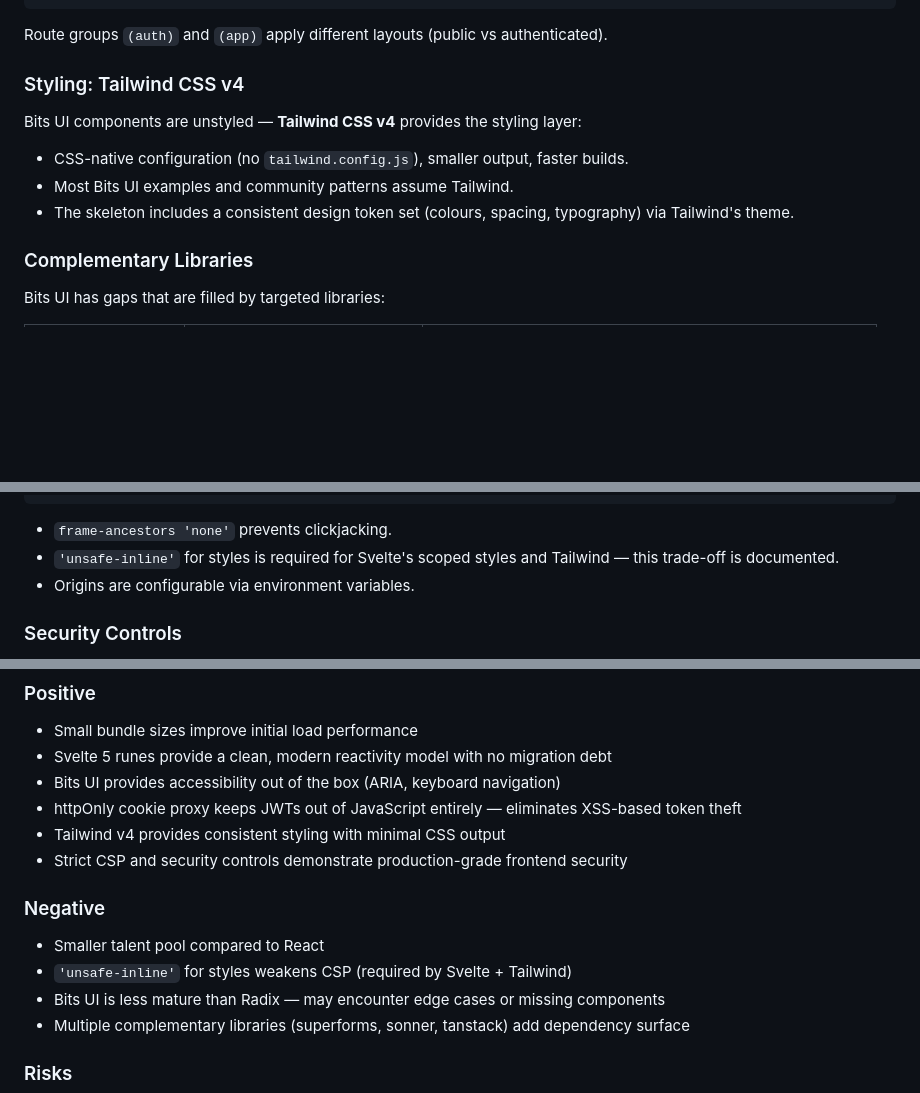
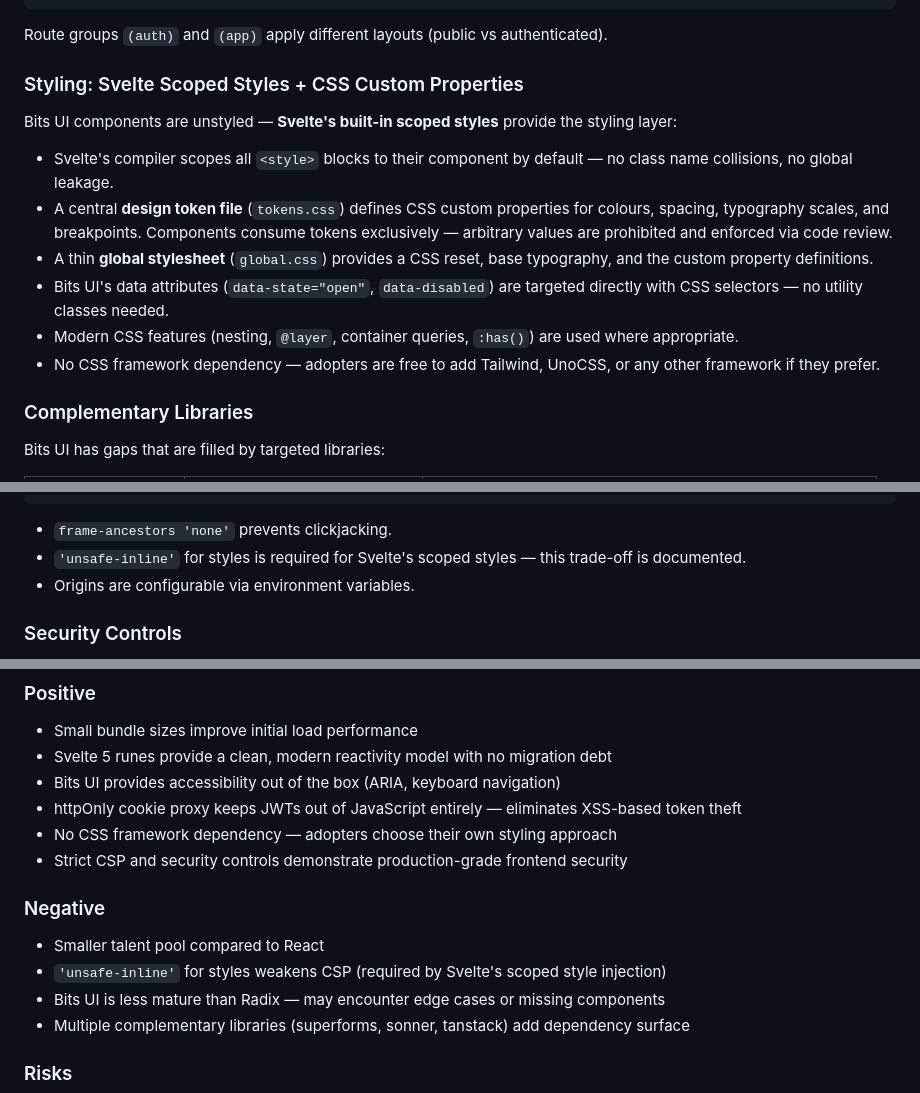
Before and after one commit to top-cat-software/skelly-sass, a Markdown page: docs/adr/0005-svelte-frontend.md, 3 parts joined by grey strips. Rendered like a GitHub page; blank space fills up the shorter version.

Commit message:
#9 - Remove Tailwind CSS from ADR-0005, use Svelte scoped styles
Replace Tailwind CSS v4 with Svelte's built-in scoped styles and CSS
custom properties for design tokens. Bits UI is headless and does not
require Tailwind — its data attributes work with plain CSS selectors.
This keeps the skeleton unopinionated on CSS frameworks while providing
a clean, maintainable styling approach out of the box.

Co-Authored-By: Claude Opus 4.6 <noreply@anthropic.com>

````diff
--- a/docs/adr/0005-svelte-frontend.md
+++ b/docs/adr/0005-svelte-frontend.md
@@ -71,12 +71,15 @@ src/
 
 Route groups `(auth)` and `(app)` apply different layouts (public vs authenticated).
 
-### Styling: Tailwind CSS v4
+### Styling: Svelte Scoped Styles + CSS Custom Properties
 
-Bits UI components are unstyled — **Tailwind CSS v4** provides the styling layer:
-- CSS-native configuration (no `tailwind.config.js`), smaller output, faster builds.
-- Most Bits UI examples and community patterns assume Tailwind.
-- The skeleton includes a consistent design token set (colours, spacing, typography) via Tailwind's theme.
+Bits UI components are unstyled — **Svelte's built-in scoped styles** provide the styling layer:
+- Svelte's compiler scopes all `<style>` blocks to their component by default — no class name collisions, no global leakage.
+- A central **design token file** (`tokens.css`) defines CSS custom properties for colours, spacing, typography scales, and breakpoints. Components consume tokens exclusively — arbitrary values are prohibited and enforced via code review.
+- A thin **global stylesheet** (`global.css`) provides a CSS reset, base typography, and the custom property definitions.
+- Bits UI's data attributes (`data-state="open"`, `data-disabled`) are targeted directly with CSS selectors — no utility classes needed.
+- Modern CSS features (nesting, `@layer`, container queries, `:has()`) are used where appropriate.
+- No CSS framework dependency — adopters are free to add Tailwind, UnoCSS, or any other framework if they prefer.
 
 ### Complementary Libraries
 
@@ -128,7 +131,7 @@ Content-Security-Policy:
 ```
 
 - `frame-ancestors 'none'` prevents clickjacking.
-- `'unsafe-inline'` for styles is required for Svelte's scoped styles and Tailwind — this trade-off is documented.
+- `'unsafe-inline'` for styles is required for Svelte's scoped styles — this trade-off is documented.
 - Origins are configurable via environment variables.
 
 ### Security Controls
@@ -157,12 +160,12 @@ Content-Security-Policy:
 - Svelte 5 runes provide a clean, modern reactivity model with no migration debt
 - Bits UI provides accessibility out of the box (ARIA, keyboard navigation)
 - httpOnly cookie proxy keeps JWTs out of JavaScript entirely — eliminates XSS-based token theft
-- Tailwind v4 provides consistent styling with minimal CSS output
+- No CSS framework dependency — adopters choose their own styling approach
 - Strict CSP and security controls demonstrate production-grade frontend security
 
 ### Negative
 - Smaller talent pool compared to React
-- `'unsafe-inline'` for styles weakens CSP (required by Svelte + Tailwind)
+- `'unsafe-inline'` for styles weakens CSP (required by Svelte's scoped style injection)
 - Bits UI is less mature than Radix — may encounter edge cases or missing components
 - Multiple complementary libraries (superforms, sonner, tanstack) add dependency surface
 
````
